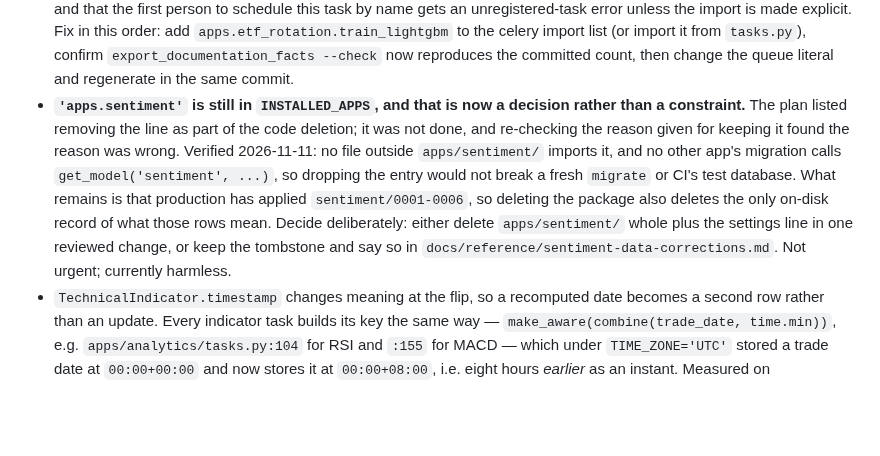
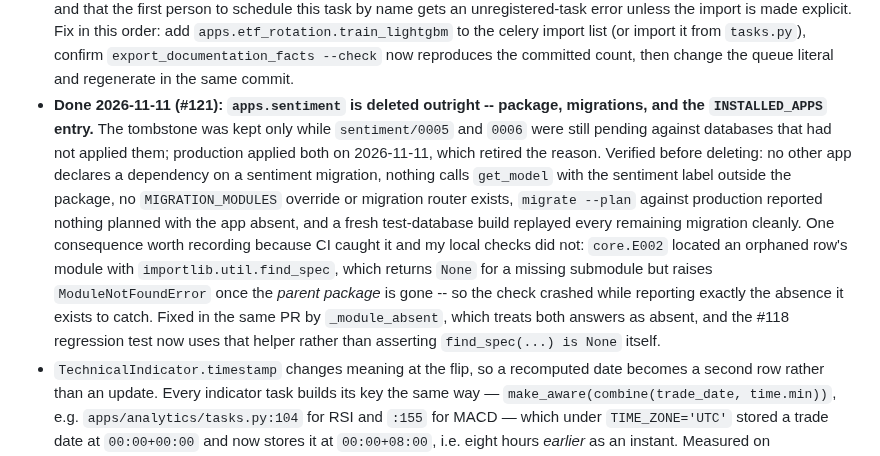
Before and after one commit to sean7084/FinanceAnalysis, a Markdown page: BACKLOG.md, the part around the change. GitHub-like rendering; blank space fills up the shorter version.

Commit message:
docs: eight apps, and the sentiment tombstone is recorded as deleted
#121 deleted the package whole, which made two README lines written earlier the same day wrong: the app-table row still said the package was kept as migration history, and the architecture paragraph still counted nine apps. The BACKLOG entry turns from a deferred decision into what was verified before deleting, and records the one thing CI caught that local checks did not: core.E002 used importlib.util.find_spec, which raises ModuleNotFoundError once the parent package is gone, so the check crashed while reporting the very absence it exists to catch.

```diff
--- a/BACKLOG.md
+++ b/BACKLOG.md
@@ -1620,16 +1620,20 @@ The bar the model work is aiming at, against the 3.2 baseline:
   Fix in this order: add `apps.etf_rotation.train_lightgbm` to the celery import list (or import
   it from `tasks.py`), confirm `export_documentation_facts --check` now reproduces the committed
   count, then change the queue literal and regenerate in the same commit.
-- **`'apps.sentiment'` is still in `INSTALLED_APPS`, and that is now a decision rather than a
-  constraint.** The plan listed removing the line as part of the code deletion; it was not done,
-  and re-checking the reason given for keeping it found the reason was wrong. Verified 2026-11-11:
-  no file outside `apps/sentiment/` imports it, and no other app's migration calls
-  `get_model('sentiment', ...)`, so dropping the entry would not break a fresh `migrate` or CI's
-  test database. What remains is that production has applied `sentiment/0001-0006`, so deleting
-  the package also deletes the only on-disk record of what those rows mean. Decide deliberately:
-  either delete `apps/sentiment/` whole plus the settings line in one reviewed change, or keep the
-  tombstone and say so in `docs/reference/sentiment-data-corrections.md`. Not urgent; currently
-  harmless.
+- **Done 2026-11-11 (#121): `apps.sentiment` is deleted outright -- package, migrations, and the
+  `INSTALLED_APPS` entry.** The tombstone was kept only while `sentiment/0005` and `0006` were
+  still pending against databases that had not applied them; production applied both on
+  2026-11-11, which retired the reason. Verified before deleting: no other app declares a
+  dependency on a sentiment migration, nothing calls `get_model` with the sentiment label outside
+  the package, no `MIGRATION_MODULES` override or migration router exists, `migrate --plan`
+  against production reported nothing planned with the app absent, and a fresh test-database
+  build replayed every remaining migration cleanly.
+  One consequence worth recording because CI caught it and my local checks did not: `core.E002`
+  located an orphaned row's module with `importlib.util.find_spec`, which returns `None` for a
+  missing submodule but raises `ModuleNotFoundError` once the *parent package* is gone -- so the
+  check crashed while reporting exactly the absence it exists to catch. Fixed in the same PR by
+  `_module_absent`, which treats both answers as absent, and the #118 regression test now uses
+  that helper rather than asserting `find_spec(...) is None` itself.
 - `TechnicalIndicator.timestamp` changes meaning at the flip, so a recomputed date becomes a
   second row rather than an update. Every indicator task builds its key the same way —
   `make_aware(combine(trade_date, time.min))`, e.g. `apps/analytics/tasks.py:104` for RSI and
```
Also changed, not shown: README.md (+5 -4 lines).
